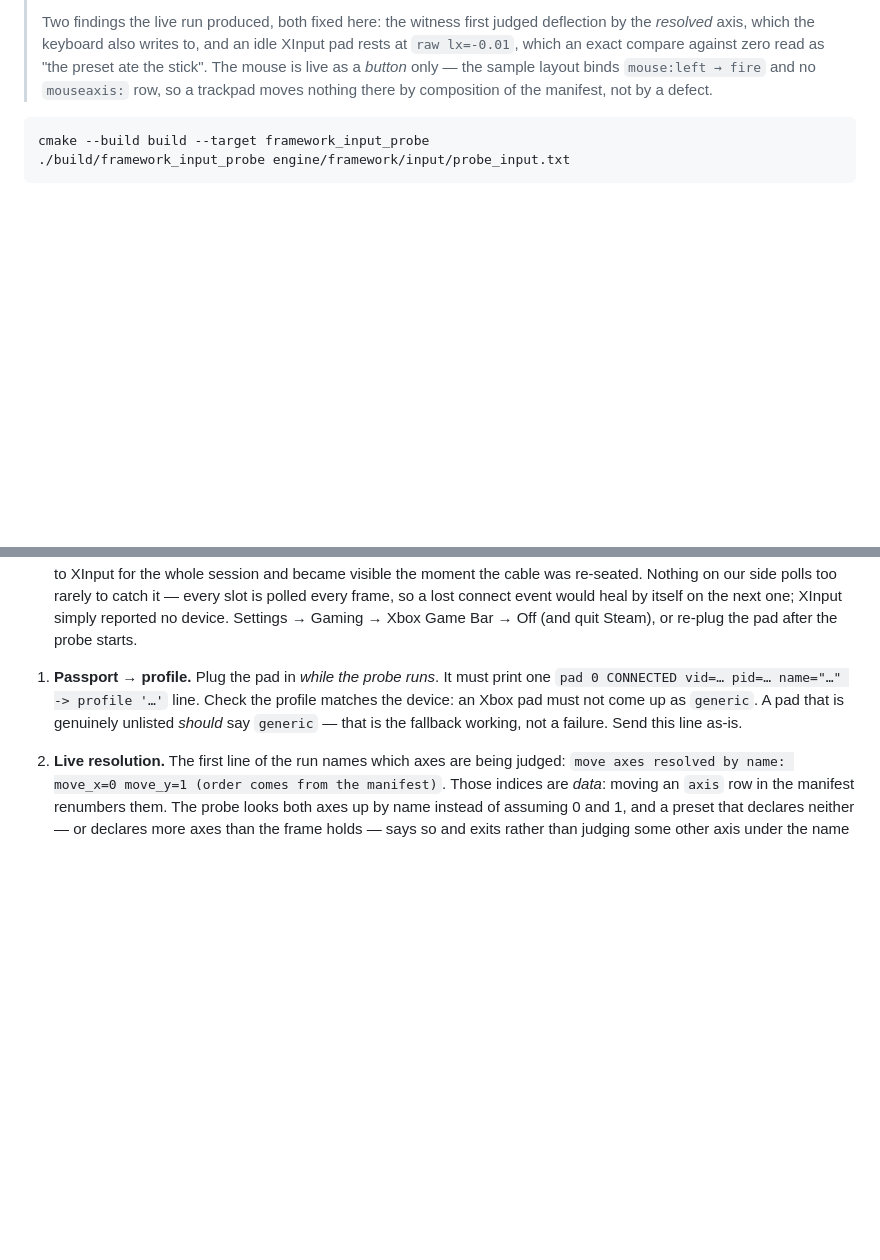
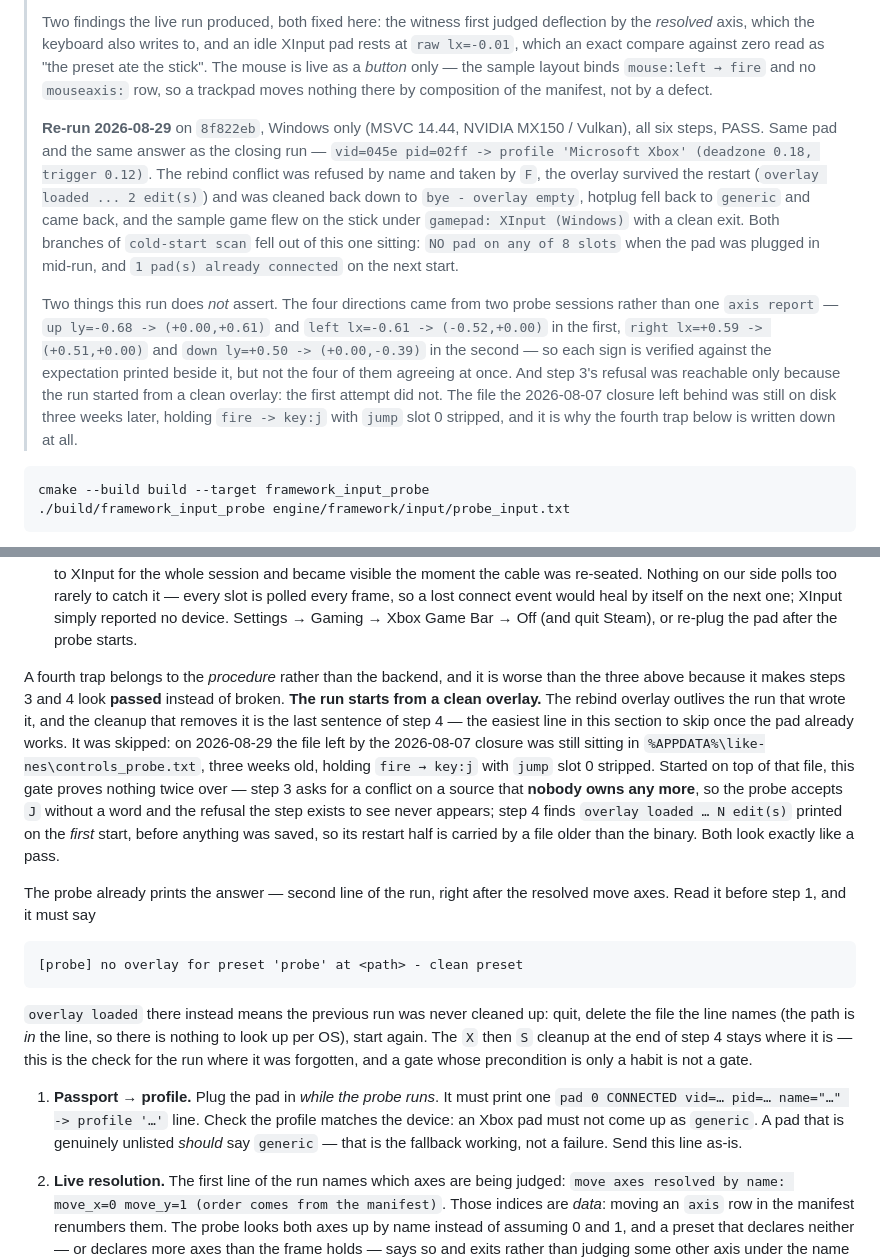
Before and after one commit to n0sfer666/like-nes, a Markdown page: docs/owner-verification.md, 2 parts joined by grey strips. Rendered like a GitHub page; blank space fills up the shorter version.

Commit message:
docs(owner): record the Windows re-run of gate 8 of #14 and the trap it found
Re-ran all six steps of section 3 on 8f822eb (Windows, MSVC 14.44, NVIDIA MX150
/ Vulkan). Same pad and the same answer as the 2026-08-07 closure -- vid=045e
pid=02ff -> profile 'Microsoft Xbox' (deadzone 0.18, trigger 0.12): the rebind
conflict refused by name and taken by F, the overlay surviving a restart and
cleaned back down to `bye - overlay empty`, hotplug falling back to generic and
returning, and the sample game flown on the stick under `gamepad: XInput
(Windows)` with a clean exit. Both branches of `cold-start scan` fell out of the
one sitting. The banner records what the run does not assert either: the four
directions came from two probe sessions rather than one `axis report`, so each
sign is checked against the expectation printed beside it but not the four of
them agreeing at once.

The rest of this change is the reason step 3 was reachable at all. The rebind
overlay outlives the run that writes it, and the only thing that removed it was
the last sentence of step 4. That sentence was skipped: the file written by the
2026-08-07 closure was still in %APPDATA%\like-nes on 2026-08-29, three weeks
later, holding `fire -> key:j` with `jump` slot 0 stripped.

Started on top of that file the gate goes vacuously green twice. Step 3 asks for
a rebind conflict on `key:j`, which nothing owns any more once `jump` lost the
slot, so the probe accepts it in silence and the refusal the step exists to see
never prints. Step 4 finds `overlay loaded ... N edit(s)` on the *first* start,
before anything was saved, so its restart half is carried by a file older than
the binary. Both read exactly like a pass -- the same failure mode the header of
probe_input.txt already documents from the other direction.

The probe has printed the answer all along, on the second line of the run. What
was missing is the runbook saying that `overlay loaded` there disqualifies the
run: name it as the fourth trap, require `no overlay ... clean preset` before
step 1, and point at the path the line itself carries so there is nothing to
look up per OS. The `X` then `S` cleanup stays where it is; this is the check
for the run where it was forgotten.

Found by running the gate: with the stale file removed, step 3 produced
`source already bound to 'jump' slot 0` on the first try.

Signed-off-by: Petr Khasanov <i@petr-khasanov.ru>

````diff
--- a/docs/owner-verification.md
+++ b/docs/owner-verification.md
@@ -222,6 +222,24 @@ Native Tools Command Prompt for VS* plus `"C:\Program Files\Git\bin\bash.exe" sc
 > lx=-0.01`, which an exact compare against zero read as "the preset ate the stick". The mouse is
 > live as a *button* only — the sample layout binds `mouse:left → fire` and no `mouseaxis:` row,
 > so a trackpad moves nothing there by composition of the manifest, not by a defect.
+>
+> **Re-run 2026-08-29** on `8f822eb`, Windows only (MSVC 14.44, NVIDIA MX150 / Vulkan), all six
+> steps, PASS. Same pad and the same answer as the closing run — `vid=045e pid=02ff -> profile
+> 'Microsoft Xbox' (deadzone 0.18, trigger 0.12)`. The rebind conflict was refused by name and taken
+> by `F`, the overlay survived the restart (`overlay loaded ... 2 edit(s)`) and was cleaned back down
+> to `bye - overlay empty`, hotplug fell back to `generic` and came back, and the sample game flew on
+> the stick under `gamepad: XInput (Windows)` with a clean exit. Both branches of `cold-start scan`
+> fell out of this one sitting: `NO pad on any of 8 slots` when the pad was plugged in mid-run, and
+> `1 pad(s) already connected` on the next start.
+>
+> Two things this run does *not* assert. The four directions came from two probe sessions rather than
+> one `axis report` — `up ly=-0.68 -> (+0.00,+0.61)` and `left lx=-0.61 -> (-0.52,+0.00)` in the
+> first, `right lx=+0.59 -> (+0.51,+0.00)` and `down ly=+0.50 -> (+0.00,-0.39)` in the second — so
+> each sign is verified against the expectation printed beside it, but not the four of them agreeing
+> at once. And step 3's refusal was reachable only because the run started from a clean overlay: the
+> first attempt did not. The file the 2026-08-07 closure left behind was still on disk three weeks
+> later, holding `fire -> key:j` with `jump` slot 0 stripped, and it is why the fourth trap below is
+> written down at all.
 
 ```sh
 cmake --build build --target framework_input_probe
@@ -259,6 +277,30 @@ event" stop looking alike.
   a lost connect event would heal by itself on the next one; XInput simply reported no device.
   Settings → Gaming → Xbox Game Bar → Off (and quit Steam), or re-plug the pad after the probe
   starts.
+
+A fourth trap belongs to the *procedure* rather than the backend, and it is worse than the three
+above because it makes steps 3 and 4 look **passed** instead of broken. **The run starts from a
+clean overlay.** The rebind overlay outlives the run that wrote it, and the cleanup that removes it
+is the last sentence of step 4 — the easiest line in this section to skip once the pad already
+works. It was skipped: on 2026-08-29 the file left by the 2026-08-07 closure was still sitting in
+`%APPDATA%\like-nes\controls_probe.txt`, three weeks old, holding `fire → key:j` with `jump` slot 0
+stripped. Started on top of that file, this gate proves nothing twice over — step 3 asks for a
+conflict on a source that **nobody owns any more**, so the probe accepts `J` without a word and the
+refusal the step exists to see never appears; step 4 finds `overlay loaded … N edit(s)` printed on
+the *first* start, before anything was saved, so its restart half is carried by a file older than
+the binary. Both look exactly like a pass.
+
+The probe already prints the answer — second line of the run, right after the resolved move axes.
+Read it before step 1, and it must say
+
+```
+[probe] no overlay for preset 'probe' at <path> - clean preset
+```
+
+`overlay loaded` there instead means the previous run was never cleaned up: quit, delete the file
+the line names (the path is *in* the line, so there is nothing to look up per OS), start again. The
+`X` then `S` cleanup at the end of step 4 stays where it is — this is the check for the run where
+it was forgotten, and a gate whose precondition is only a habit is not a gate.
 
 1. **Passport → profile.** Plug the pad in *while the probe runs*. It must print one
    `pad 0 CONNECTED vid=… pid=… name="…" -> profile '…'` line. Check the profile matches the
````
